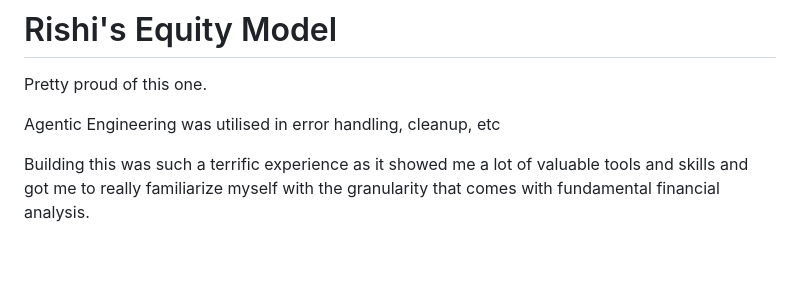
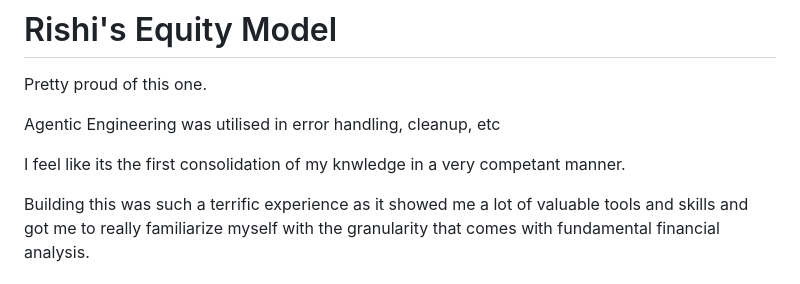
Before and after one commit to Rishi-Gupta2004/Projects-, a Markdown page: Equity-Analysis-Workbook/README.MD, the part around the change. Drawn GitHub-style; blank space fills up the shorter version.

```diff
--- a/Equity-Analysis-Workbook/README.MD
+++ b/Equity-Analysis-Workbook/README.MD
@@ -3,6 +3,8 @@
 Pretty proud of this one.
 
 Agentic Engineering was utilised in error handling, cleanup, etc
+
+I feel like its the first consolidation of my knwledge in a very competant manner.
 
 Building this was such a terrific experience as it showed me a lot of valuable tools and skills and got me to really familiarize myself with the granularity that comes with fundamental financial analysis.
 
```
